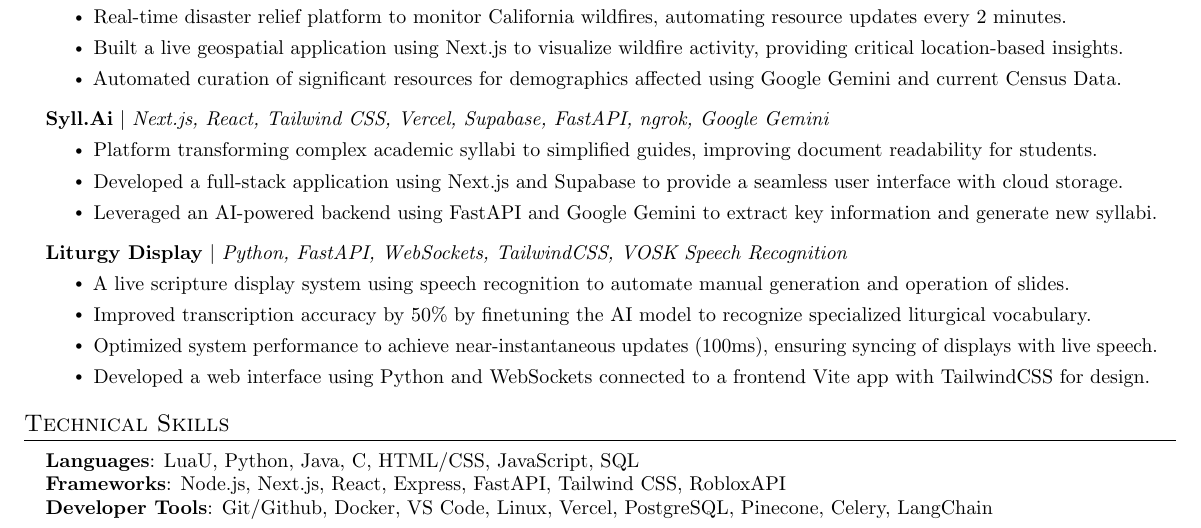
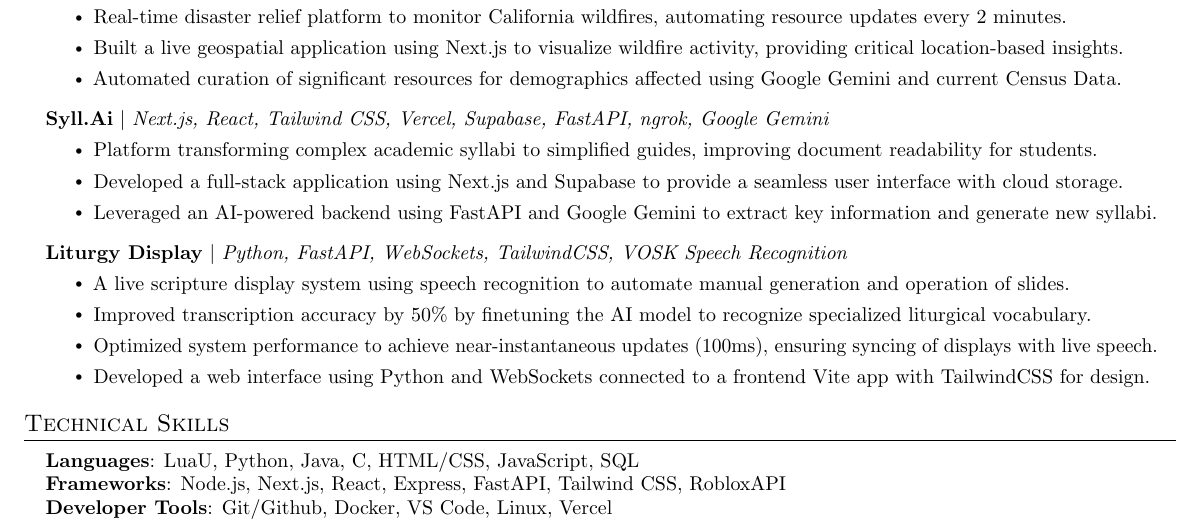
Before and after one commit to epicgdog/resume, a LaTeX CV (resume.tex): part of the page, cut so that both start at the same text. Compiled offline with pdfLaTeX.

Commit message:
changed the skills

```diff
--- a/resume.tex
+++ b/resume.tex
@@ -245,7 +245,7 @@
         \small{\item{
          \textbf{Languages}{: LuaU, Python, Java, C, HTML/CSS, JavaScript, SQL} \\
          \textbf{Frameworks}{: Node.js, Next.js, React, Express, FastAPI, Tailwind CSS, RobloxAPI} \\
-         \textbf{Developer Tools}{: Git/Github, Docker, VS Code, Linux, Vercel, PostgreSQL, Pinecone, Celery, LangChain} \\
+         \textbf{Developer Tools}{: Git/Github, Docker, VS Code, Linux, Vercel} \\
         }}
      \end{itemize}
 \end{document}
```
Also changed, not shown: resume.pdf.
